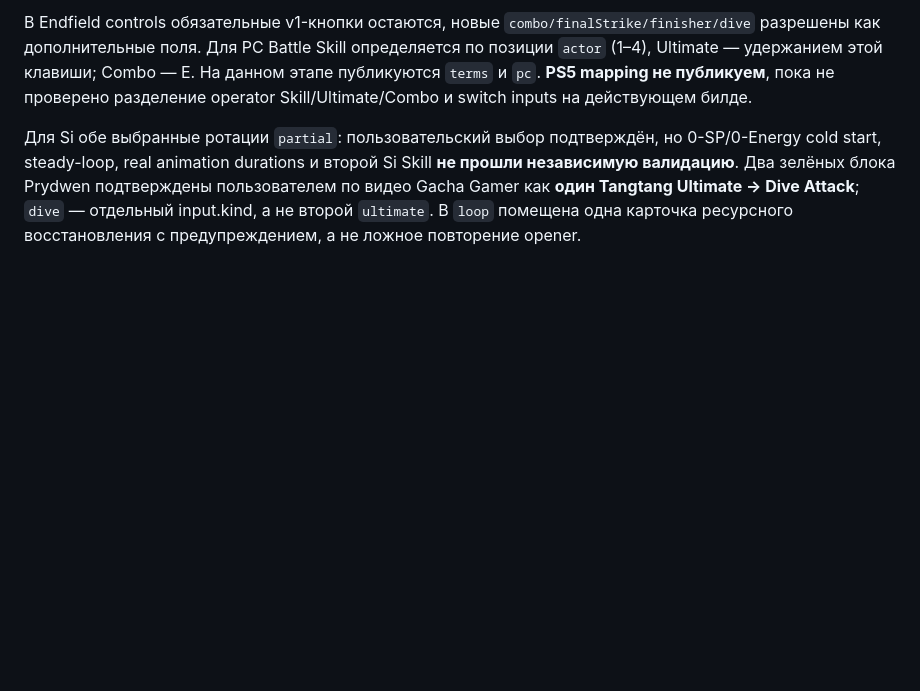
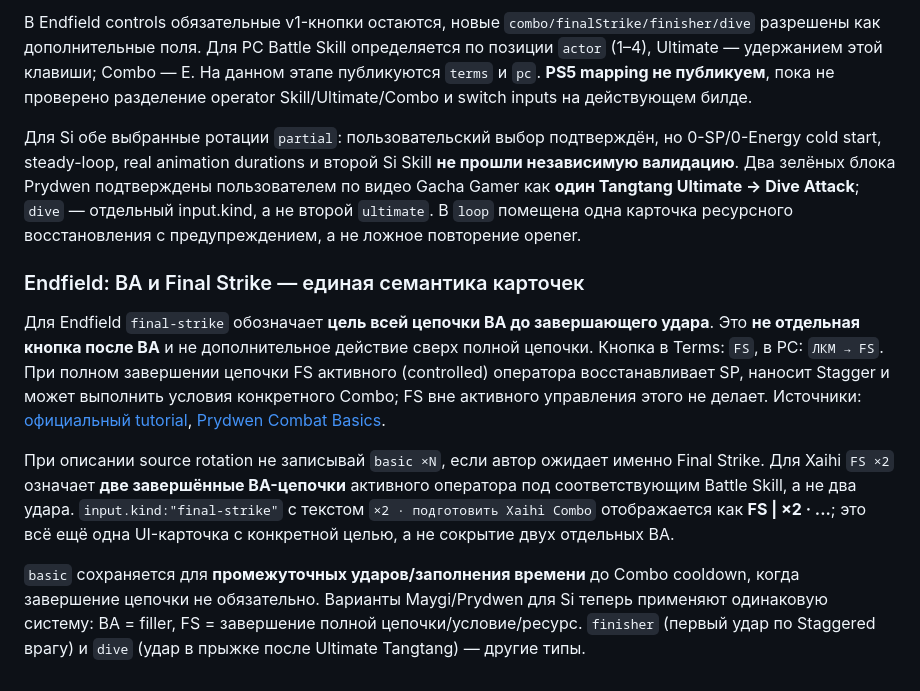
Before and after one commit to maxvfk/game-rotations, a Markdown page: docs/FORMAT_REFERENCE.md, the part around the change. GitHub-like rendering; blank space fills up the shorter version.

Commit message:
docs(endfield): standardize goal-oriented FS notation and distinguish BA fillers

```diff
--- a/docs/FORMAT_REFERENCE.md
+++ b/docs/FORMAT_REFERENCE.md
@@ -120,3 +120,12 @@
 В Endfield controls обязательные v1-кнопки остаются, новые `combo/finalStrike/finisher/dive` разрешены как дополнительные поля. Для PC Battle Skill определяется по позиции `actor` (1–4), Ultimate — удержанием этой клавиши; Combo — E. На данном этапе публикуются `terms` и `pc`. **PS5 mapping не публикуем**, пока не проверено разделение operator Skill/Ultimate/Combo и switch inputs на действующем билде.
 
 Для Si обе выбранные ротации `partial`: пользовательский выбор подтверждён, но 0-SP/0-Energy cold start, steady-loop, real animation durations и второй Si Skill **не прошли независимую валидацию**. Два зелёных блока Prydwen подтверждены пользователем по видео Gacha Gamer как **один Tangtang Ultimate → Dive Attack**; `dive` — отдельный input.kind, а не второй `ultimate`. В `loop` помещена одна карточка ресурсного восстановления с предупреждением, а не ложное повторение opener.
+
+
+### Endfield: BA и Final Strike — единая семантика карточек
+
+Для Endfield `final-strike` обозначает **цель всей цепочки BA до завершающего удара**. Это **не отдельная кнопка после BA** и не дополнительное действие сверх полной цепочки. Кнопка в Terms: `FS`, в PC: `ЛКМ → FS`. При полном завершении цепочки FS активного (controlled) оператора восстанавливает SP, наносит Stagger и может выполнить условия конкретного Combo; FS вне активного управления этого не делает. Источники: [официальный tutorial](https://endfield.games/en/tutorials/battle/), [Prydwen Combat Basics](https://www.prydwen.gg/arknights-endfield/guides/combat-basics).
+
+При описании source rotation не записывай `basic ×N`, если автор ожидает именно Final Strike. Для Xaihi `FS ×2` означает **две завершённые BA-цепочки** активного оператора под соответствующим Battle Skill, а не два удара. `input.kind:"final-strike"` с текстом `×2 · подготовить Xaihi Combo` отображается как **FS | ×2 · ...**; это всё ещё одна UI-карточка с конкретной целью, а не сокрытие двух отдельных BA.
+
+`basic` сохраняется для **промежуточных ударов/заполнения времени** до Combo cooldown, когда завершение цепочки не обязательно. Варианты Maygi/Prydwen для Si теперь применяют одинаковую систему: BA = filler, FS = завершение полной цепочки/условие/ресурс. `finisher` (первый удар по Staggered врагу) и `dive` (удар в прыжке после Ultimate Tangtang) — другие типы.
```
